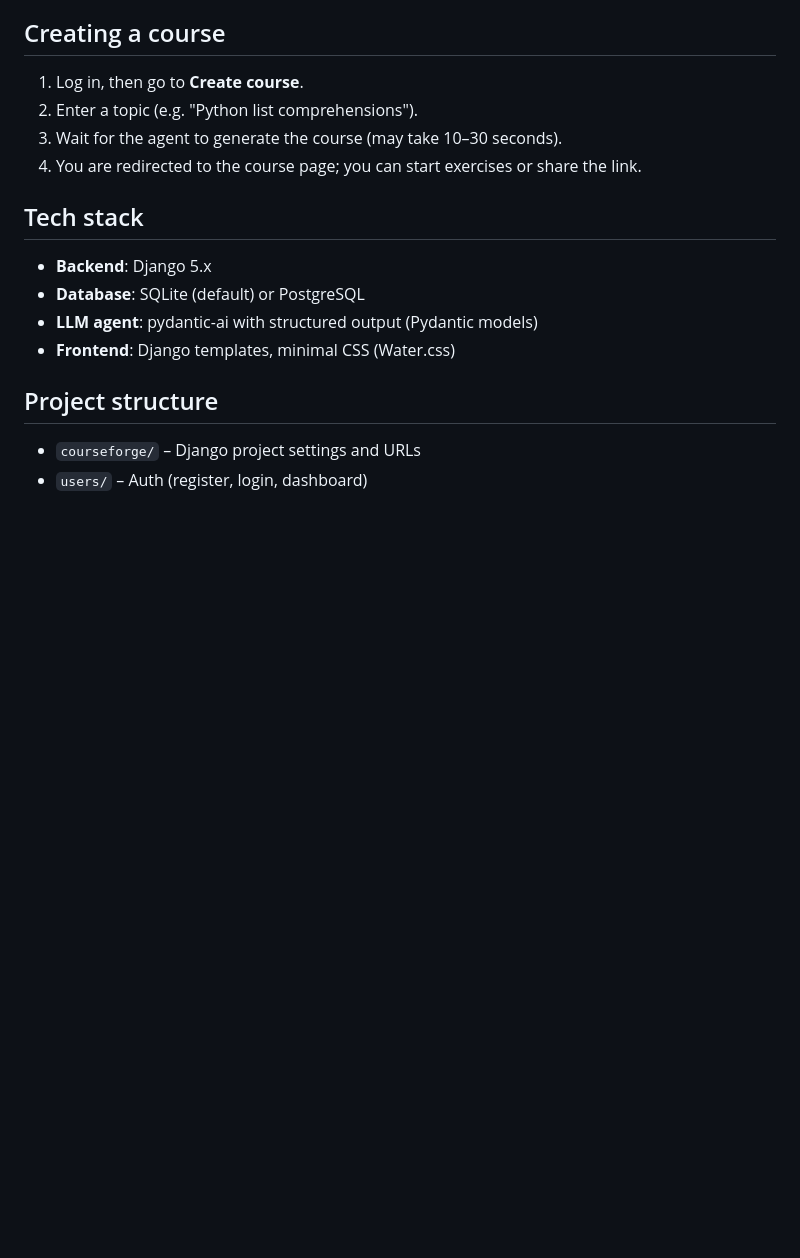
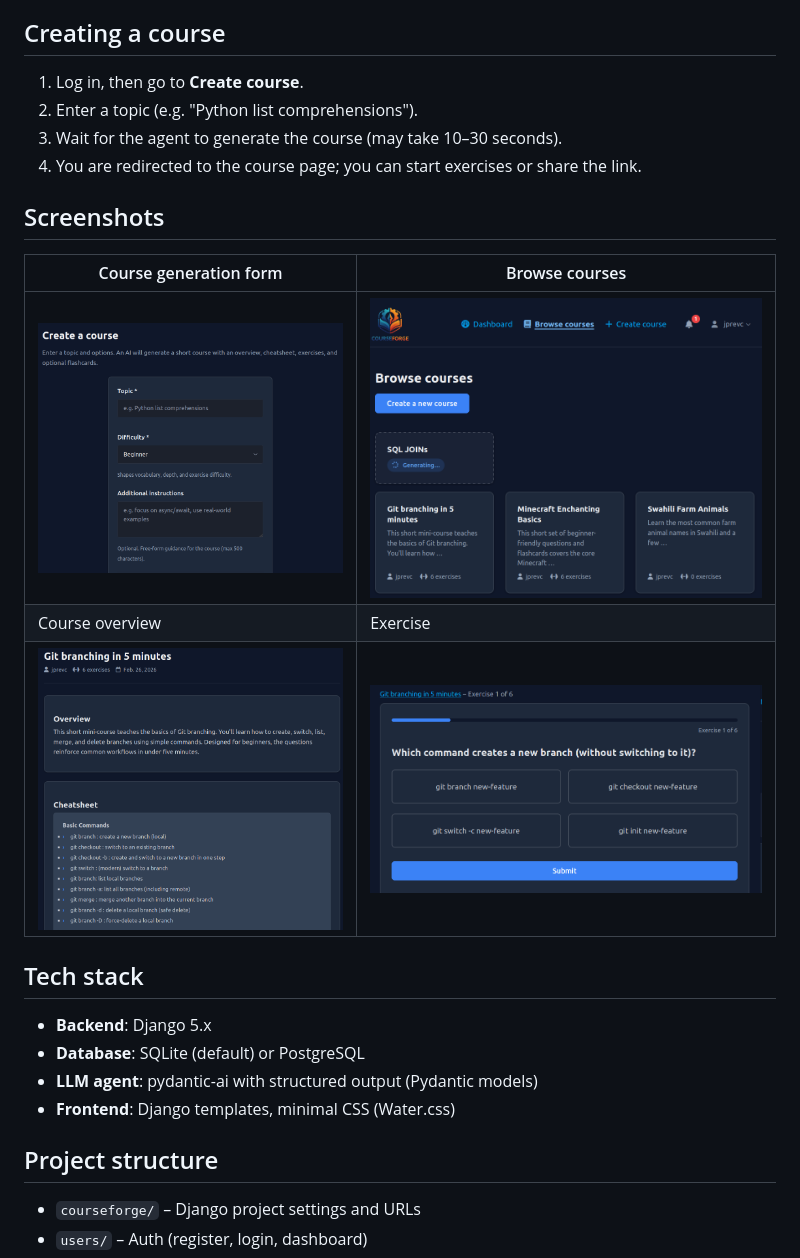
Before and after one commit to jprevc/courseforge, a Markdown page: README.md, the part around the change. GitHub-like rendering; pictures changed too: docs/screenshots/browse-courses.png (added), docs/screenshots/course-generation-form.png (added), docs/screenshots/course-overview.png (added); blank space fills up the shorter version.

Commit message:
Add screenshots

```diff
--- a/README.md
+++ b/README.md
@@ -60,6 +60,14 @@ A learning platform where users create gamified courses on any topic. Courses ar
 3. Wait for the agent to generate the course (may take 10–30 seconds).
 4. You are redirected to the course page; you can start exercises or share the link.
 
+## Screenshots
+
+| Course generation form                                                 | Browse courses                                         |
+|------------------------------------------------------------------------|--------------------------------------------------------|
+| ![Course generation form](docs/screenshots/course-generation-form.png) | ![Browse courses](docs/screenshots/browse-courses.png) |
+| Course overview                                                        | Exercise                                               |
+| ![Course overview](docs/screenshots/course-overview.png)               | ![Exercise](docs/screenshots/exercise.png)             |
+
 ## Tech stack
 
 - **Backend**: Django 5.x
```
